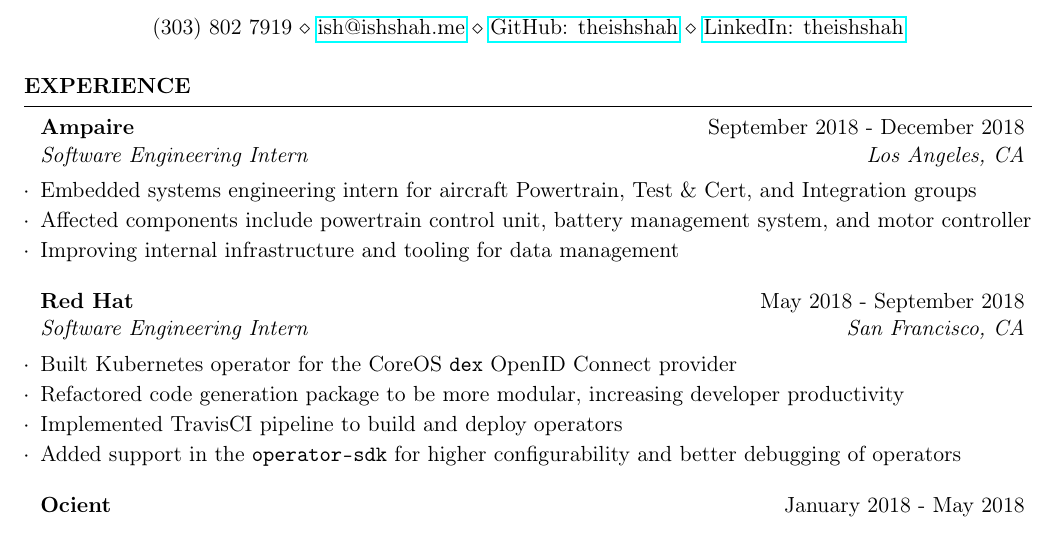
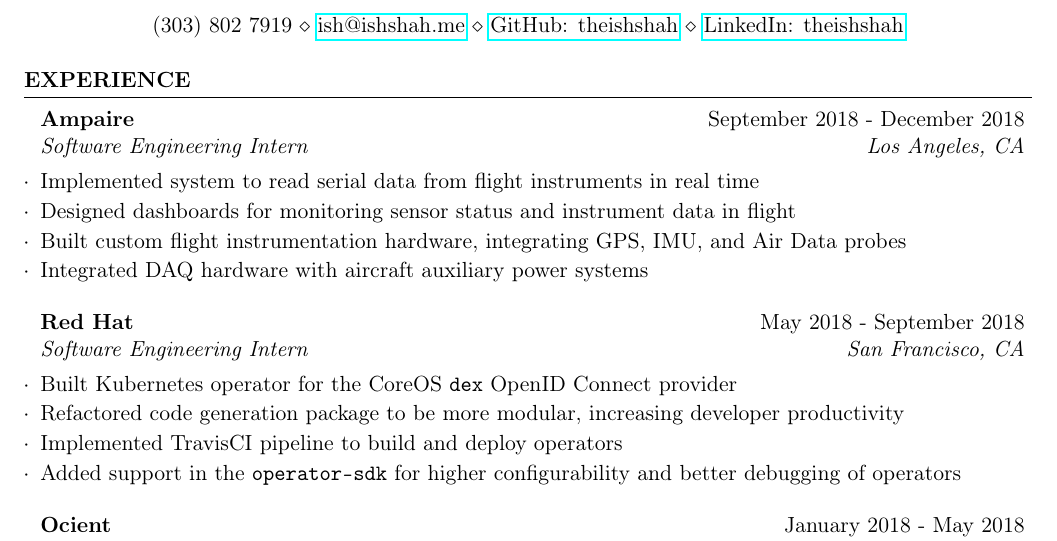
Before and after one commit to theishshah/resume-latex, a LaTeX CV (resume.tex): part of the page, cut so that both start at the same text. Compiled offline with pdfLaTeX.

Commit message:
final intern resume

```diff
--- a/resume.tex
+++ b/resume.tex
@@ -47,9 +47,10 @@
     \begin{rSection}{Experience}
 
     \begin{rSubsection}{Ampaire}{September 2018 - December 2018}{Software Engineering Intern}{Los Angeles, CA}
-    \item Embedded systems engineering intern for aircraft Powertrain, Test \& Cert, and Integration groups
-    \item Affected components include powertrain control unit, battery management system, and motor controller
-    \item Improving internal infrastructure and tooling for data management
+    \item Implemented system to read serial data from flight instruments in real time
+    \item Designed dashboards for monitoring sensor status and instrument data in flight
+    \item Built custom flight instrumentation hardware, integrating GPS, IMU, and Air Data probes
+    \item Integrated DAQ hardware with aircraft auxiliary power systems
     \end{rSubsection}
 
     \begin{rSubsection}{Red Hat}{May 2018 - September 2018}{Software Engineering Intern}{San Francisco, CA}
```
